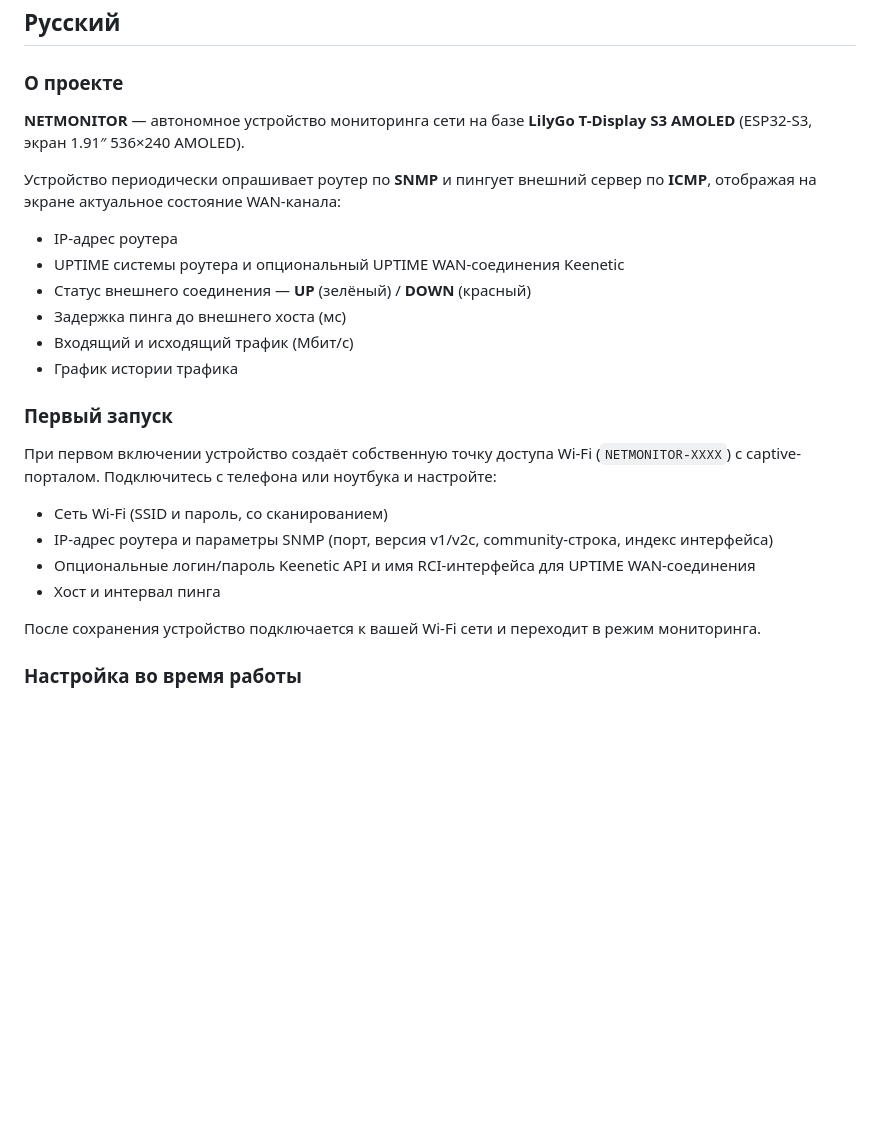
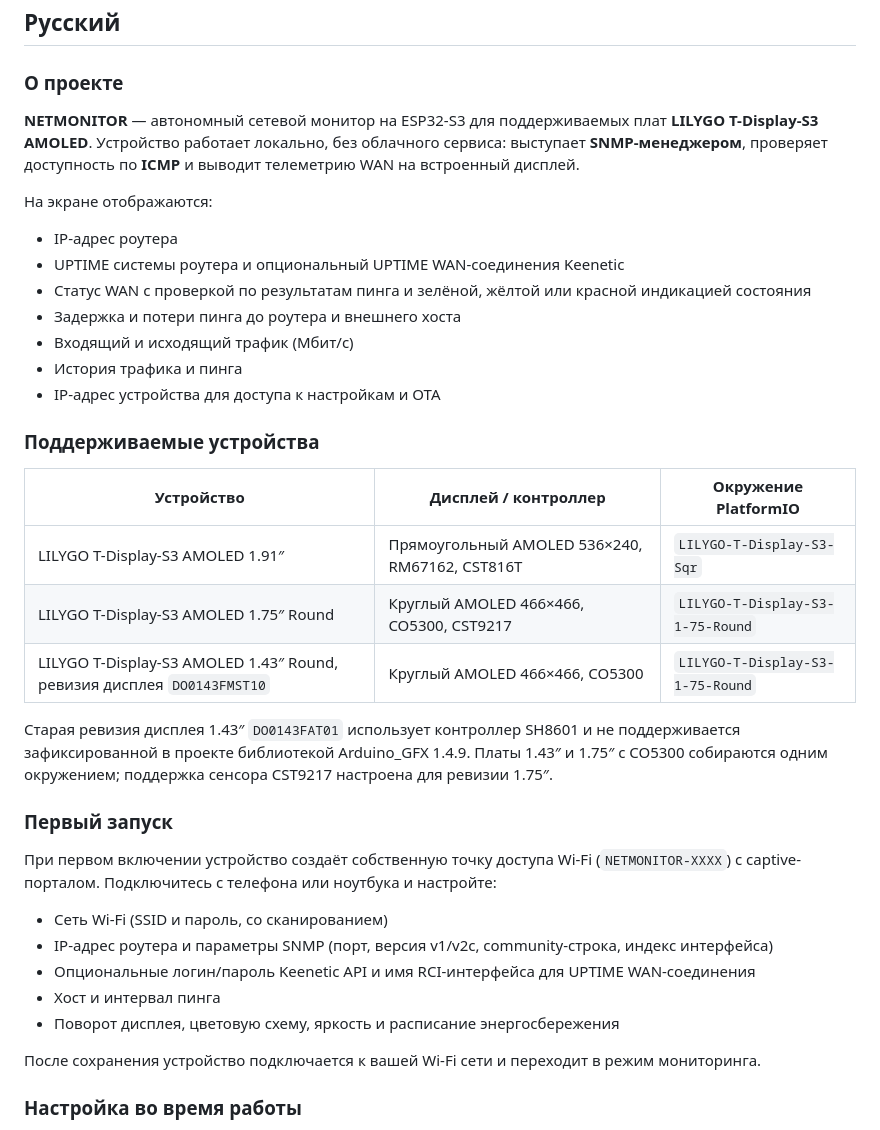
Before and after one commit to Clevik/LiLyGo_NetMonitor, a Markdown page: README.md, the part around one of its changes. GitHub-like rendering; blank space fills up the shorter version.

```diff
--- a/README.md
+++ b/README.md
@@ -111,18 +131,34 @@ the application and its selected filesystem are rolled back.
 
 ### О проекте
 
-**NETMONITOR** — автономное устройство мониторинга сети на базе
-**LilyGo T-Display S3 AMOLED** (ESP32-S3, экран 1.91″ 536×240 AMOLED).
+**NETMONITOR** — автономный сетевой монитор на ESP32-S3 для поддерживаемых плат
+**LILYGO T-Display-S3 AMOLED**. Устройство работает локально, без облачного
+сервиса: выступает **SNMP-менеджером**, проверяет доступность по **ICMP** и
+выводит телеметрию WAN на встроенный дисплей.
 
-Устройство периодически опрашивает роутер по **SNMP** и пингует внешний сервер
-по **ICMP**, отображая на экране актуальное состояние WAN-канала:
+На экране отображаются:
 
 - IP-адрес роутера
 - UPTIME системы роутера и опциональный UPTIME WAN-соединения Keenetic
-- Статус внешнего соединения — **UP** (зелёный) / **DOWN** (красный)
-- Задержка пинга до внешнего хоста (мс)
+- Статус WAN с проверкой по результатам пинга и зелёной, жёлтой или красной
+  индикацией состояния
+- Задержка и потери пинга до роутера и внешнего хоста
 - Входящий и исходящий трафик (Мбит/с)
-- График истории трафика
+- История трафика и пинга
+- IP-адрес устройства для доступа к настройкам и OTA
+
+### Поддерживаемые устройства
+
+| Устройство | Дисплей / контроллер | Окружение PlatformIO |
+|-------------|----------------------|----------------------|
+| LILYGO T-Display-S3 AMOLED 1.91″ | Прямоугольный AMOLED 536×240, RM67162, CST816T | `LILYGO-T-Display-S3-Sqr` |
+| LILYGO T-Display-S3 AMOLED 1.75″ Round | Круглый AMOLED 466×466, CO5300, CST9217 | `LILYGO-T-Display-S3-1-75-Round` |
+| LILYGO T-Display-S3 AMOLED 1.43″ Round, ревизия дисплея `DO0143FMST10` | Круглый AMOLED 466×466, CO5300 | `LILYGO-T-Display-S3-1-75-Round` |
+
+Старая ревизия дисплея 1.43″ `DO0143FAT01` использует контроллер SH8601 и не
+поддерживается зафиксированной в проекте библиотекой Arduino_GFX 1.4.9. Платы
+1.43″ и 1.75″ с CO5300 собираются одним окружением; поддержка сенсора CST9217
+настроена для ревизии 1.75″.
 
 ### Первый запуск
 
@@ -135,6 +171,7 @@ the application and its selected filesystem are rolled back.
 - Опциональные логин/пароль Keenetic API и имя RCI-интерфейса для UPTIME
   WAN-соединения
 - Хост и интервал пинга
+- Поворот дисплея, цветовую схему, яркость и расписание энергосбережения
 
 После сохранения устройство подключается к вашей Wi-Fi сети и переходит в
 режим мониторинга.
```
Also changed, not shown: other parts of README.md (+42 -19 lines).
